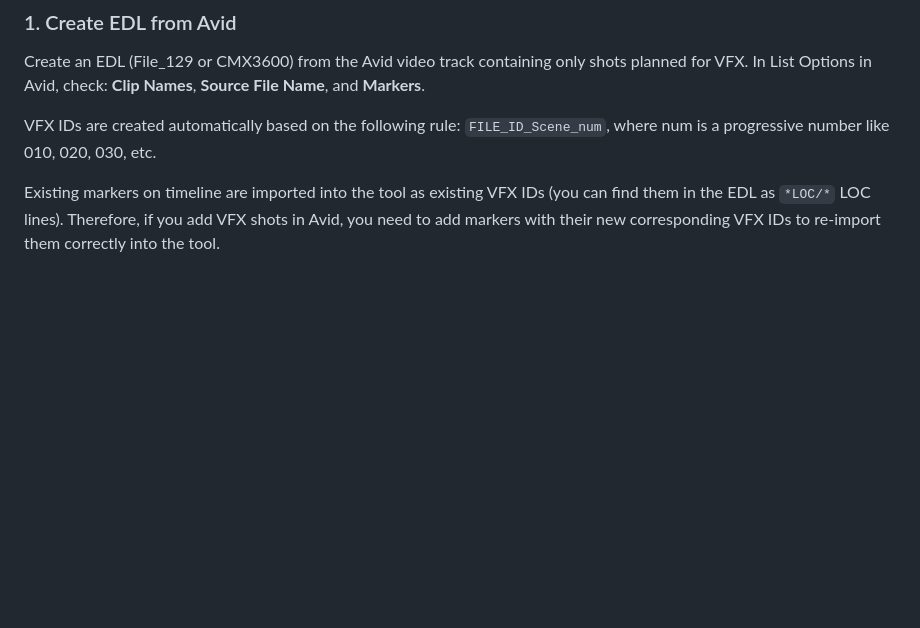
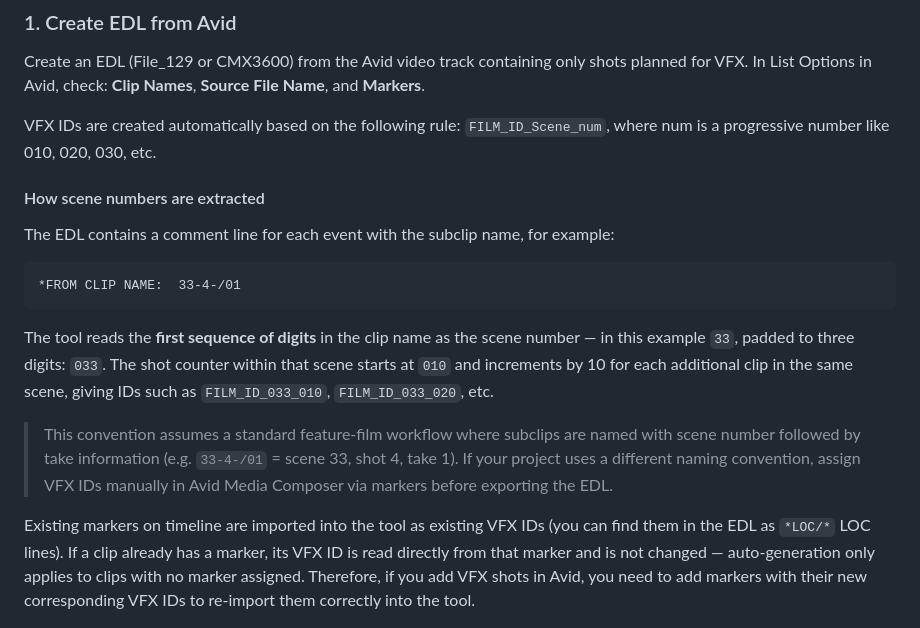
Before and after one commit to pnardese/web-vfx-turnover, a Markdown page: README.md, the part around the change. Drawn GitHub-style; blank space fills up the shorter version.

Commit message:
docs: add VFX ID auto-generation detail to README
Mirror the scene number extraction explanation added to the Help page:
FROM CLIP NAME parsing, digit extraction, zero-padding, shot counter
increment, and note on manual marker assignment for non-standard projects.

Co-Authored-By: Claude Sonnet 4.6 <noreply@anthropic.com>

````diff
--- a/README.md
+++ b/README.md
@@ -24,9 +24,21 @@ A web-based tool that streamlines VFX sequence preparation for post-production w
 
 Create an EDL (File_129 or CMX3600) from the Avid video track containing only shots planned for VFX. In List Options in Avid, check: **Clip Names**, **Source File Name**, and **Markers**.
 
-VFX IDs are created automatically based on the following rule: `FILE_ID_Scene_num`, where num is a progressive number like 010, 020, 030, etc.
+VFX IDs are created automatically based on the following rule: `FILM_ID_Scene_num`, where num is a progressive number like 010, 020, 030, etc.
 
-Existing markers on timeline are imported into the tool as existing VFX IDs (you can find them in the EDL as `*LOC/*` LOC lines). Therefore, if you add VFX shots in Avid, you need to add markers with their new corresponding VFX IDs to re-import them correctly into the tool.
+#### How scene numbers are extracted
+
+The EDL contains a comment line for each event with the subclip name, for example:
+
+```
+*FROM CLIP NAME:  33-4-/01
+```
+
+The tool reads the **first sequence of digits** in the clip name as the scene number — in this example `33`, padded to three digits: `033`. The shot counter within that scene starts at `010` and increments by 10 for each additional clip in the same scene, giving IDs such as `FILM_ID_033_010`, `FILM_ID_033_020`, etc.
+
+> This convention assumes a standard feature-film workflow where subclips are named with scene number followed by take information (e.g. `33-4-/01` = scene 33, shot 4, take 1). If your project uses a different naming convention, assign VFX IDs manually in Avid Media Composer via markers before exporting the EDL.
+
+Existing markers on timeline are imported into the tool as existing VFX IDs (you can find them in the EDL as `*LOC/*` LOC lines). If a clip already has a marker, its VFX ID is read directly from that marker and is not changed — auto-generation only applies to clips with no marker assigned. Therefore, if you add VFX shots in Avid, you need to add markers with their new corresponding VFX IDs to re-import them correctly into the tool.
 
 ![Configuration of the list tool in Avid Media Composer for EDL exporting](imgs/01_create_edl.png)
 
````
